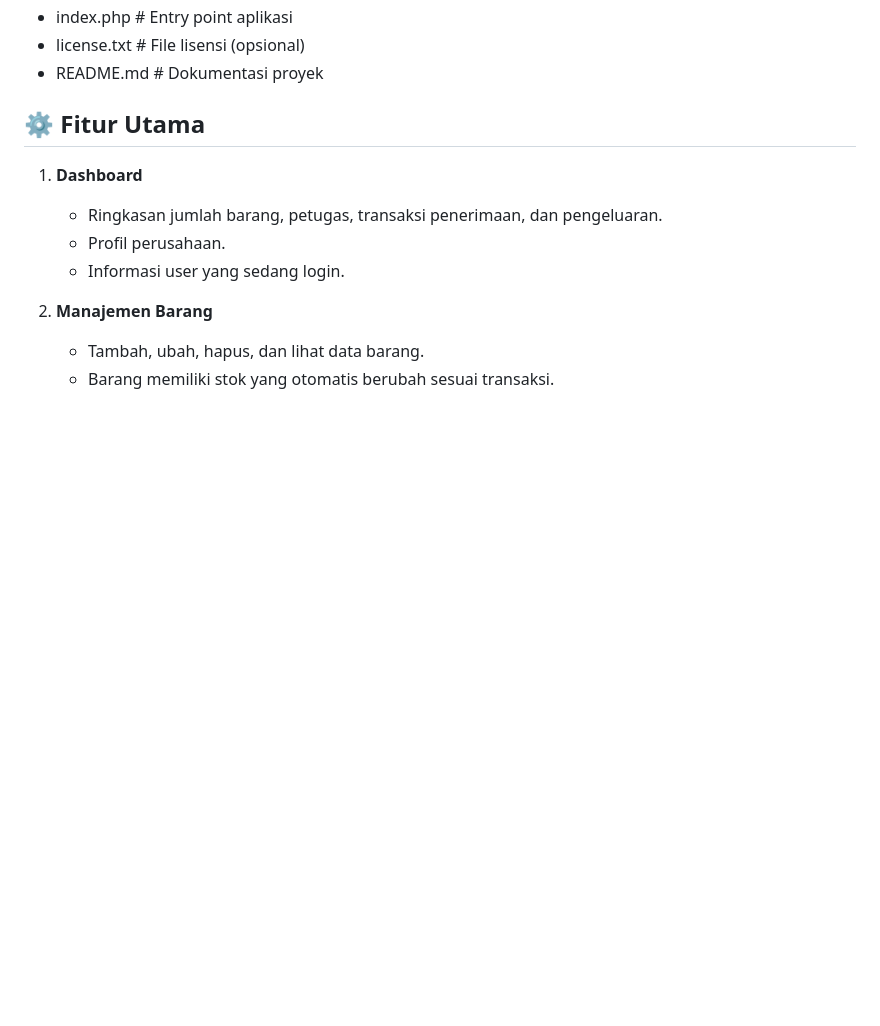
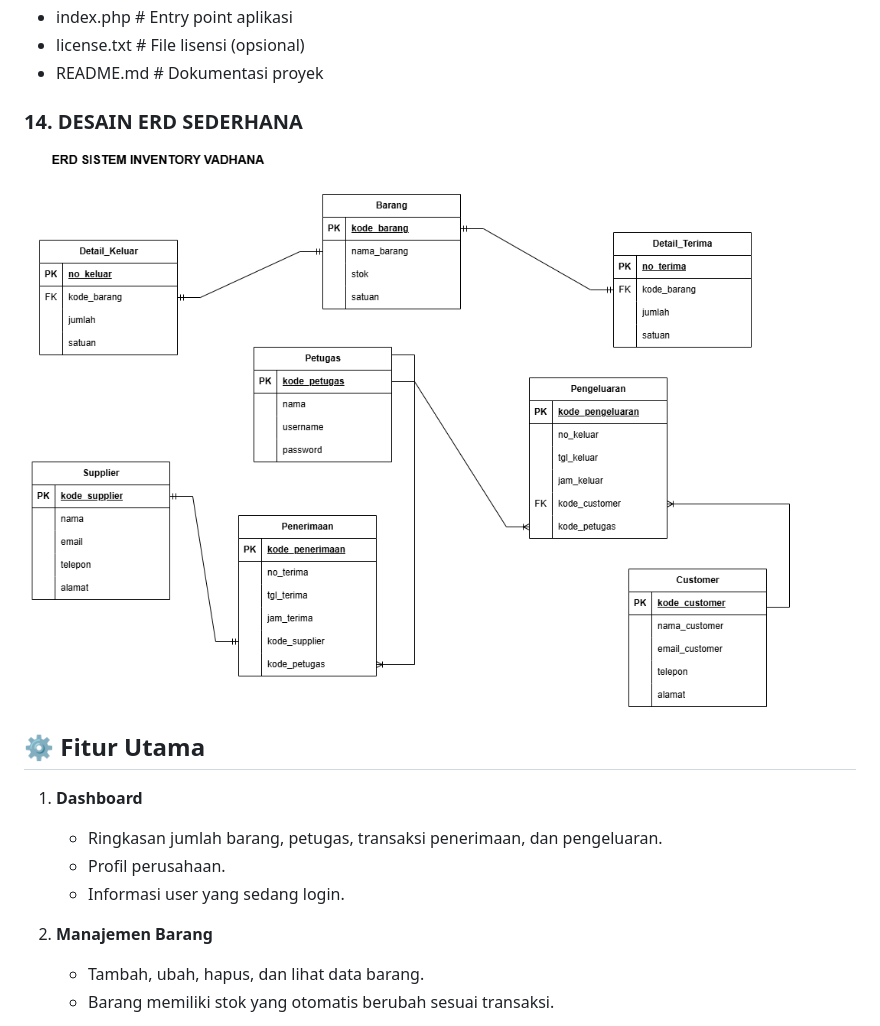
Before and after one commit to WinaOktaria/Project-Test-Practical-Sistem-Manajemen-Gudang-Sederhana-WinaOktaria, a Markdown page: README.md, the part around the change. Drawn GitHub-style; blank space fills up the shorter version.

```diff
--- a/README.md
+++ b/README.md
@@ -41,6 +41,9 @@ INVENTORI_PROJECT/
 - index.php # Entry point aplikasi
 -  license.txt # File lisensi (opsional)
 - README.md # Dokumentasi proyek
+
+### 14. DESAIN ERD SEDERHANA
+![App Screenshot](images/ERD_INVENTORY.drawio.png)
 
 ## ⚙️ Fitur Utama
 
```
